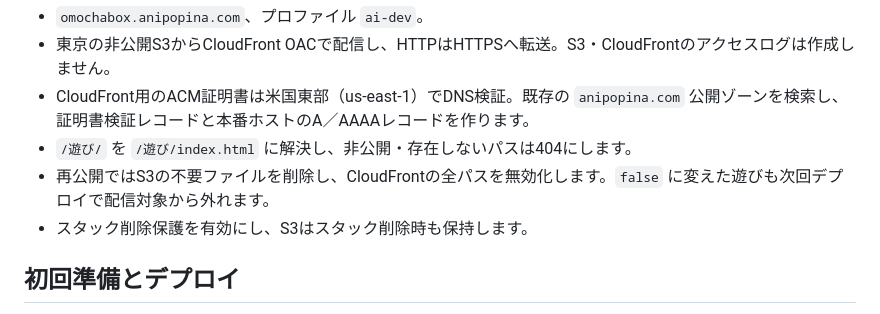
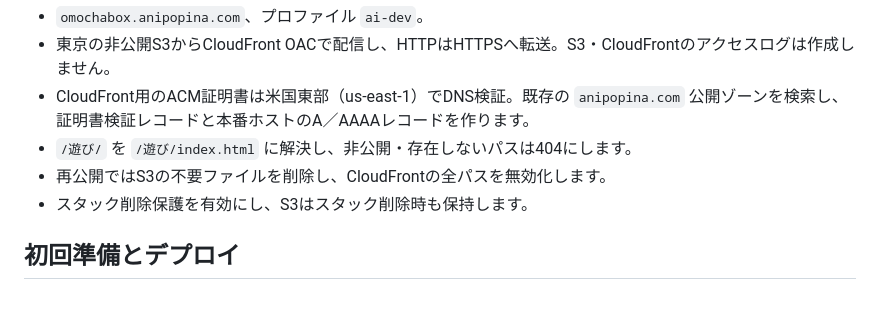
Before and after one commit to anipopina/OmochaBox, a Markdown page: infra/README.md, the part around the change. GitHub-like rendering.

Commit message:
docs: remove obsolete prototype exclusion note

```diff
--- a/infra/README.md
+++ b/infra/README.md
@@ -17,7 +17,7 @@ npm run preview:production
 - 東京の非公開S3からCloudFront OACで配信し、HTTPはHTTPSへ転送。S3・CloudFrontのアクセスログは作成しません。
 - CloudFront用のACM証明書は米国東部（us-east-1）でDNS検証。既存の `anipopina.com` 公開ゾーンを検索し、証明書検証レコードと本番ホストのA／AAAAレコードを作ります。
 - `/遊び/` を `/遊び/index.html` に解決し、非公開・存在しないパスは404にします。
-- 再公開ではS3の不要ファイルを削除し、CloudFrontの全パスを無効化します。`false` に変えた遊びも次回デプロイで配信対象から外れます。
+- 再公開ではS3の不要ファイルを削除し、CloudFrontの全パスを無効化します。
 - スタック削除保護を有効にし、S3はスタック削除時も保持します。
 
 ## 初回準備とデプロイ
```
